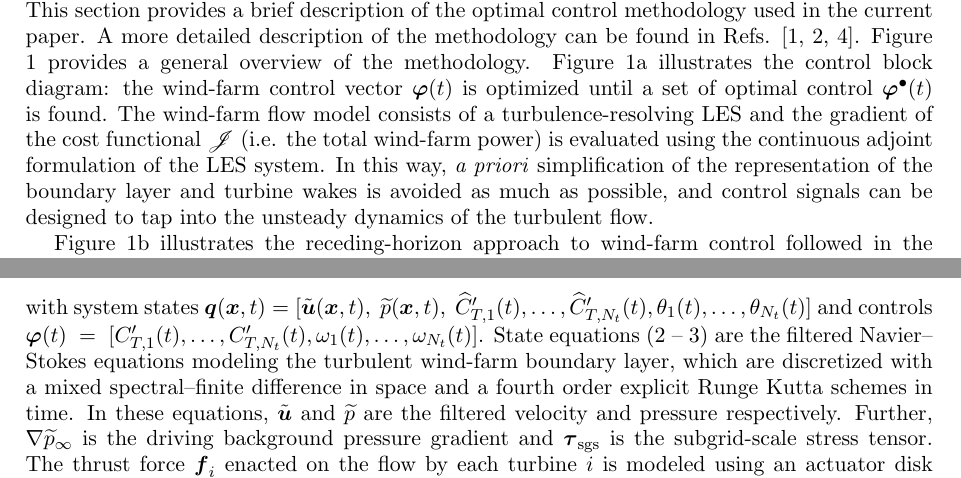
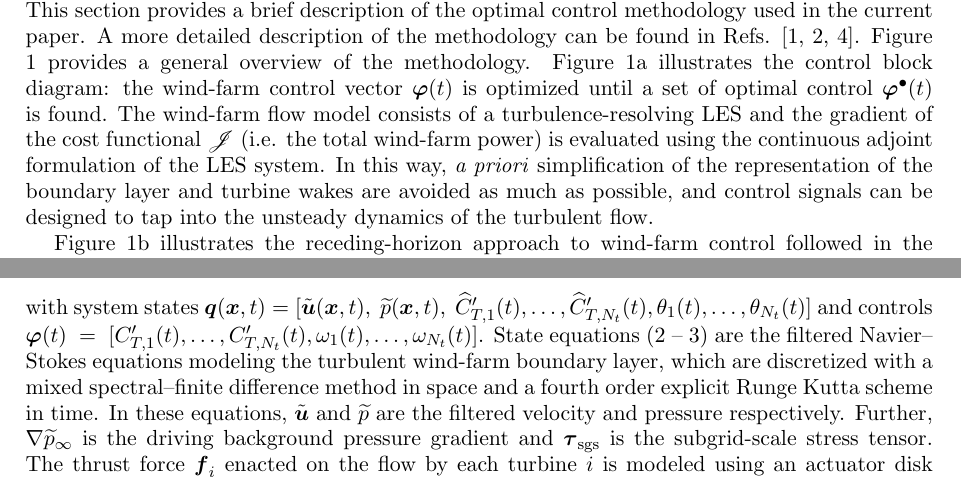
Before and after one commit to wmunters/paper_torque18, a LaTeX document (fullpaper/torque.tex): two parts of pages 2 and 3 of 11, joined at a grey line, cut so that both start at the same text. Compiled offline with pdfLaTeX.

Commit message:
Johan comment 3 & 4

```diff
--- a/fullpaper/torque.tex
+++ b/fullpaper/torque.tex
@@ -33,7 +33,7 @@ methodology can be found in Refs. \cite{goit, munters, muntersenergies}. Figure
 \ref{fig:meth}a illustrates the control block diagram: the wind-farm control vector $\blds{\varphi}(t)$ is optimized until a set of optimal control
 $\blds{\varphi}^{\bullet}(t)$ is found. The wind-farm flow model consists of a turbulence-resolving LES and the gradient of the
 cost functional $\J$ (i.e. the total wind-farm power) is evaluated using the continuous adjoint formulation of the LES system. In this way,
-\emph{a priori} simplification of the representation of the boundary layer and turbine wakes is avoided as much as possible, and control signals can
+\emph{a priori} simplification of the representation of the boundary layer and turbine wakes are avoided as much as possible, and control signals can
 be designed to tap into the unsteady dynamics of the turbulent flow.
 
 \begin{figure}
@@ -63,7 +63,7 @@ operation is optimized by solving the following constrained optimization problem
 with system states $\bolds{q}(\bolds{x},t) = [\ufilt(\bolds{x},t),\ \ptilde(\bolds{x},t),\ \ctnhat{1}(t), \dots, \ctnhat{N_t}(t), \theta_1(t), \dots,
 \theta_{N_t}(t)]$ and controls $\bolds{\varphi}(t)~=~[\ctn{1}(t), \dots, \ctn{N_t}(t), \omega_1(t), \dots, \omega_{N_t}(t)]$. State equations
 (\ref{eq:NSmomentum_constraint} -- \ref{eq:NScontinuity_constraint}) are the filtered Navier--Stokes equations modeling the turbulent wind-farm
-boundary layer, which are discretized with a mixed spectral--finite difference in space and a fourth order explicit Runge Kutta schemes in time.
+boundary layer, which are discretized with a mixed spectral--finite difference method in space and a fourth order explicit Runge Kutta scheme in time.
 In these equations, $\ufilt$ and $\ptilde$ are the filtered velocity and pressure respectively. Further, $\nabla \ptilde_\infty$ is the driving background pressure gradient and $\bolds{\tau}_{\rm sgs}$ is the subgrid-scale stress tensor. The thrust force $\bolds{f}_i$ enacted on the flow by each turbine $i$ is modeled using an actuator disk approach as
 %\begin{equation}
 $\bolds{f}_i = \frac{1}{2} \ctihat V_i^2 \R_i \eperpi$,
```
